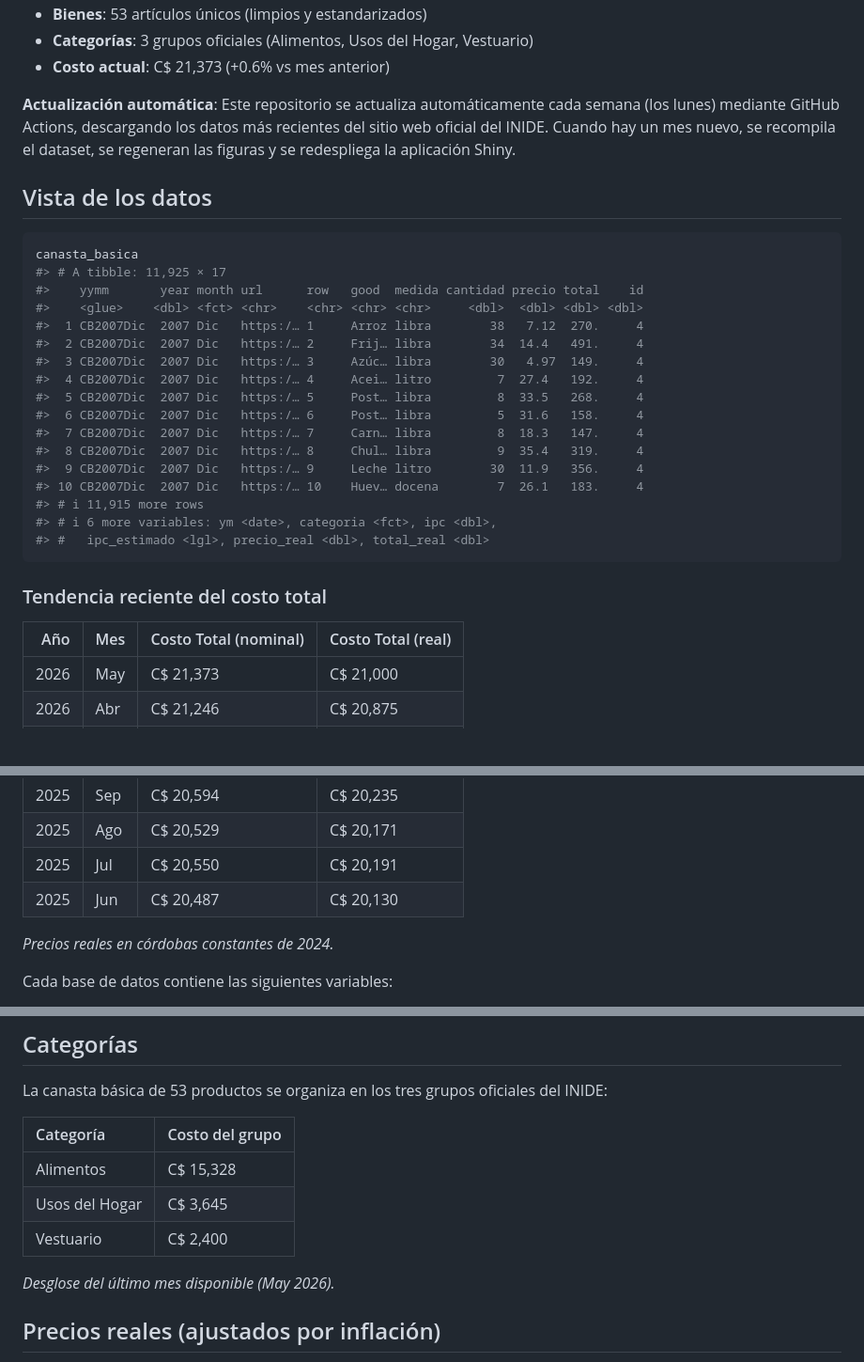
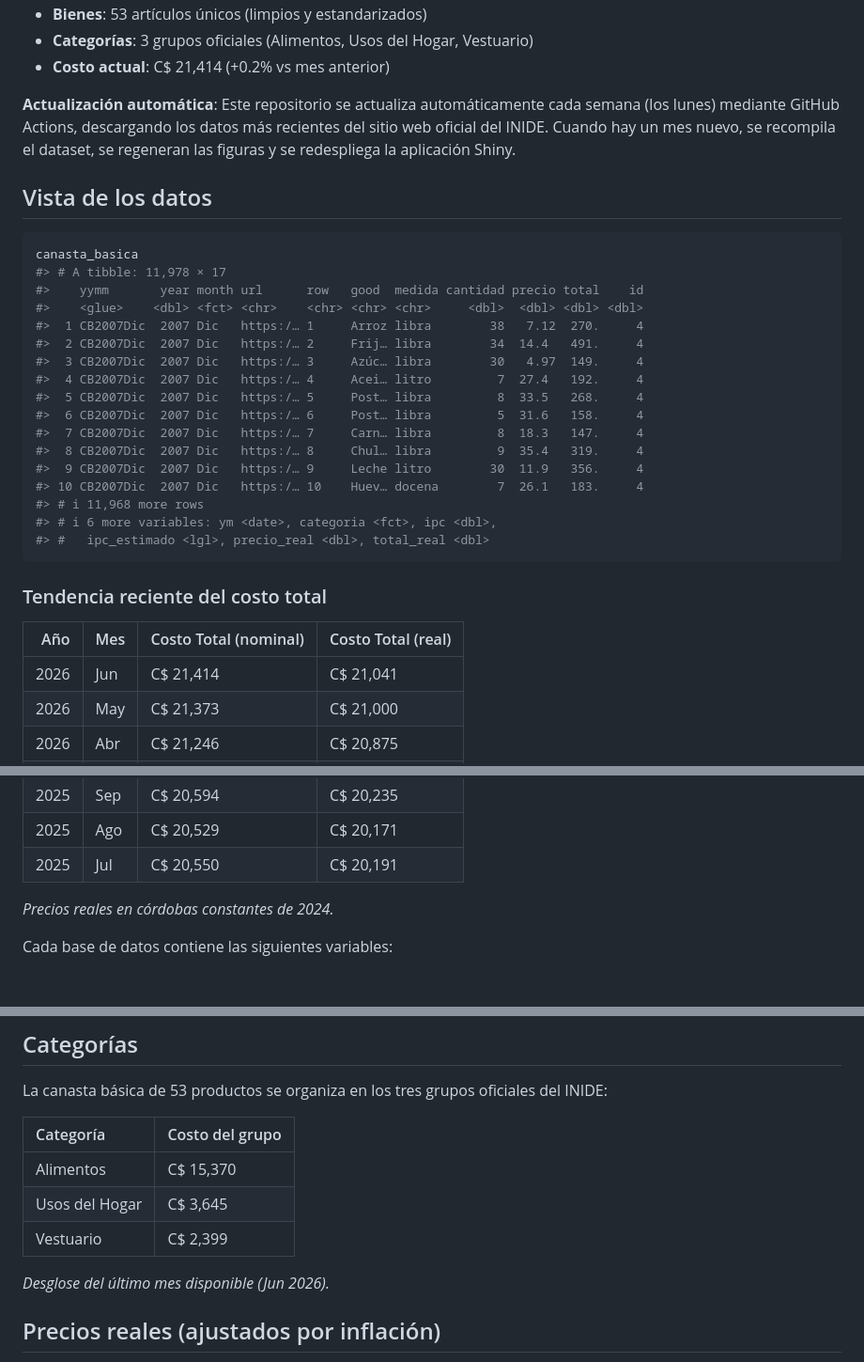
Before and after one commit to RRMaximiliano/inide-canasta-basica, a Markdown page: README.md, 3 parts joined by grey strips. Shown at 94% size. GitHub-like rendering; blank space fills up the shorter version.

Commit message:
Update canasta básica data, plots, and README - 2026-07-20

````diff
--- a/README.md
+++ b/README.md
@@ -24,6 +24,6 @@ Recolecta y visualiza automáticamente los datos de precios de la canasta básic
 - **Bienes**: 53 artículos únicos (limpios y estandarizados)
 - **Categorías**: 3 grupos oficiales (Alimentos, Usos del Hogar, Vestuario)
-- **Costo actual**: C$ 21,373 (+0.6% vs mes anterior)
+- **Costo actual**: C$ 21,414 (+0.2% vs mes anterior)
 
 **Actualización automática**: Este repositorio se actualiza automáticamente cada semana (los lunes) mediante GitHub Actions, descargando los datos más recientes del sitio web oficial del INIDE. Cuando hay un mes nuevo, se recompila el dataset, se regeneran las figuras y se redespliega la aplicación Shiny.
 
@@ -32,7 +32,7 @@ Recolecta y visualiza automáticamente los datos de precios de la canasta básic
 
 ``` r
 canasta_basica
-#> # A tibble: 11,925 × 17
+#> # A tibble: 11,978 × 17
 #>    yymm       year month url      row   good  medida cantidad precio total    id
 #>    <glue>    <dbl> <fct> <chr>    <chr> <chr> <chr>     <dbl>  <dbl> <dbl> <dbl>
 #>  1 CB2007Dic  2007 Dic   https:/… 1     Arroz libra        38   7.12  270.     4
@@ -45,7 +45,7 @@ canasta_basica
 #>  8 CB2007Dic  2007 Dic   https:/… 8     Chul… libra         9  35.4   319.     4
 #>  9 CB2007Dic  2007 Dic   https:/… 9     Leche litro        30  11.9   356.     4
 #> 10 CB2007Dic  2007 Dic   https:/… 10    Huev… docena        7  26.1   183.     4
-#> # ℹ 11,915 more rows
+#> # ℹ 11,968 more rows
 #> # ℹ 6 more variables: ym <date>, categoria <fct>, ipc <dbl>,
 #> #   ipc_estimado <lgl>, precio_real <dbl>, total_real <dbl>
 ```
@@ -56,6 +56,7 @@ canasta_basica
 
 |  Año|Mes |Costo Total (nominal) |Costo Total (real) |
 |----:|:---|:---------------------|:------------------|
+| 2026|Jun |C$ 21,414             |C$ 21,041          |
 | 2026|May |C$ 21,373             |C$ 21,000          |
 | 2026|Abr |C$ 21,246             |C$ 20,875          |
 | 2026|Mar |C$ 21,120             |C$ 20,752          |
@@ -67,7 +68,6 @@ canasta_basica
 | 2025|Sep |C$ 20,594             |C$ 20,235          |
 | 2025|Ago |C$ 20,529             |C$ 20,171          |
 | 2025|Jul |C$ 20,550             |C$ 20,191          |
-| 2025|Jun |C$ 20,487             |C$ 20,130          |
 
 
 
@@ -103,13 +103,13 @@ La canasta básica de 53 productos se organiza en los tres grupos oficiales del
 
 |Categoría      |Costo del grupo |
 |:--------------|:---------------|
-|Alimentos      |C$ 15,328       |
+|Alimentos      |C$ 15,370       |
 |Usos del Hogar |C$  3,645       |
-|Vestuario      |C$  2,400       |
+|Vestuario      |C$  2,399       |
 
 
 
-*Desglose del último mes disponible (May 2026).*
+*Desglose del último mes disponible (Jun 2026).*
 
 ## Precios reales (ajustados por inflación)
 
````
Also changed, not shown: other parts of README.md (+4 -4 lines), figures/arroz.png, figures/canasta_basica.png, figures/canasta_categoria.png, figures/canasta_nominal_real.png, figures/queso_seco.png, 6 other files.
